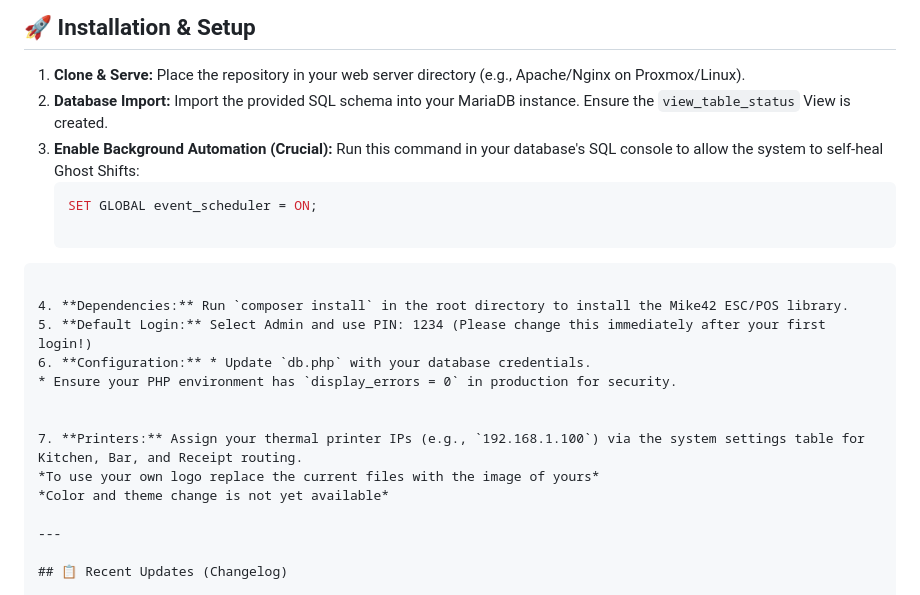
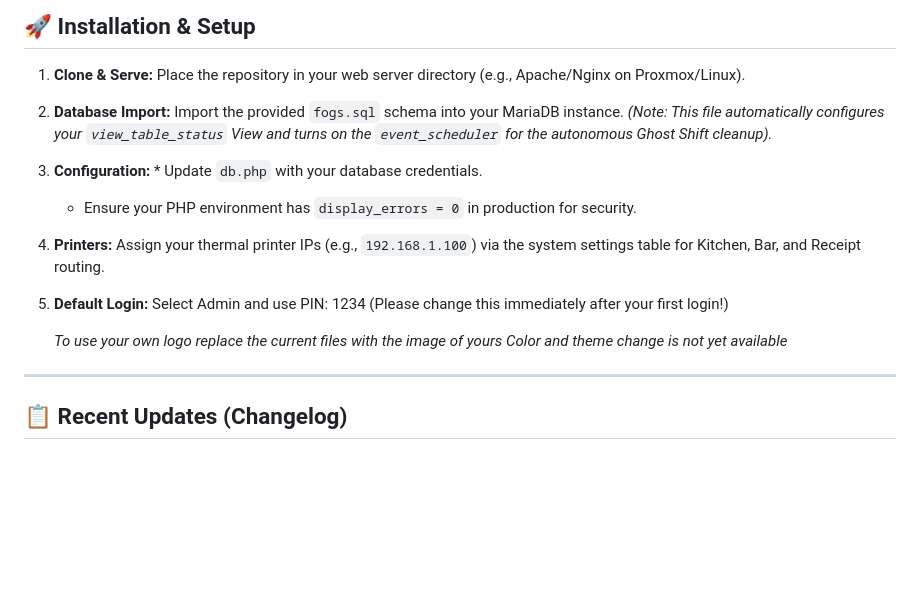
Before and after one commit to xaarwin11/fogspos, a Markdown page: README.md, the part around the change. Drawn GitHub-style; blank space fills up the shorter version.

Commit message:
Update installation instructions: streamline database import process and clarify configuration steps for Ghost Shift automation

````diff
--- a/README.md
+++ b/README.md
@@ -57,22 +57,15 @@ A robust, web-based Point of Sale (POS) system custom-built for **FogsTasa's Caf
 ## 🚀 Installation & Setup
 
 1. **Clone & Serve:** Place the repository in your web server directory (e.g., Apache/Nginx on Proxmox/Linux).
-2. **Database Import:** Import the provided SQL schema into your MariaDB instance. Ensure the `view_table_status` View is created.
-3. **Enable Background Automation (Crucial):** Run this command in your database's SQL console to allow the system to self-heal Ghost Shifts:
-   ```sql
-   SET GLOBAL event_scheduler = ON;
+2. **Database Import:** Import the provided `fogs.sql` schema into your MariaDB instance.
+   *(Note: This file automatically configures your `view_table_status` View and turns on the `event_scheduler` for the autonomous Ghost Shift cleanup).*
+3. **Configuration:** * Update `db.php` with your database credentials.
+   * Ensure your PHP environment has `display_errors = 0` in production for security.
+4. **Printers:** Assign your thermal printer IPs (e.g., `192.168.1.100`) via the system settings table for Kitchen, Bar, and Receipt routing.
+5. **Default Login:** Select Admin and use PIN: 1234 (Please change this immediately after your first login!)
 
-```
-
-4. **Dependencies:** Run `composer install` in the root directory to install the Mike42 ESC/POS library.
-5. **Default Login:** Select Admin and use PIN: 1234 (Please change this immediately after your first login!)
-6. **Configuration:** * Update `db.php` with your database credentials.
-* Ensure your PHP environment has `display_errors = 0` in production for security.
-
-
-7. **Printers:** Assign your thermal printer IPs (e.g., `192.168.1.100`) via the system settings table for Kitchen, Bar, and Receipt routing.
-*To use your own logo replace the current files with the image of yours*
-*Color and theme change is not yet available*
+   *To use your own logo replace the current files with the image of yours*
+   *Color and theme change is not yet available*
 
 ---
 
````
